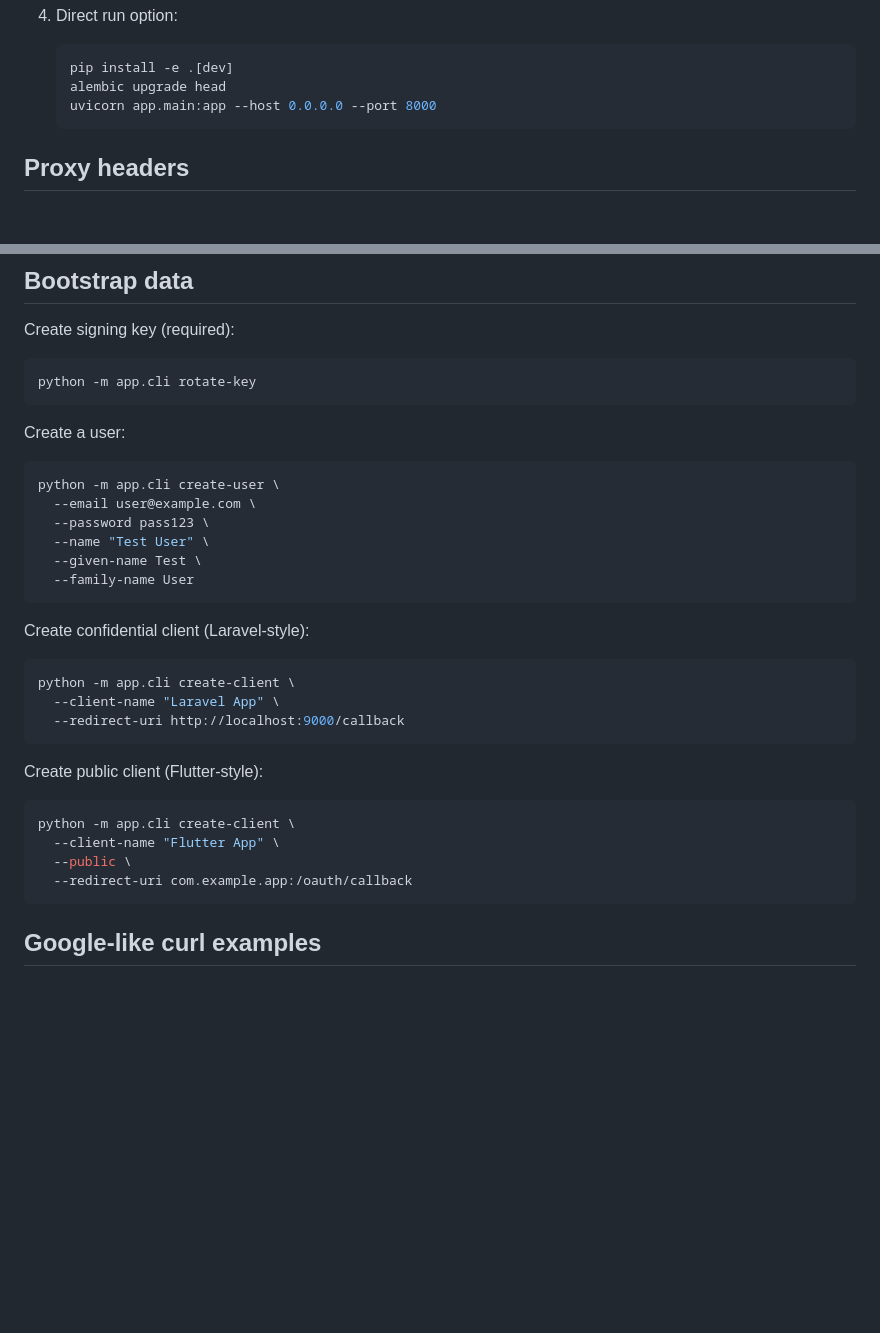
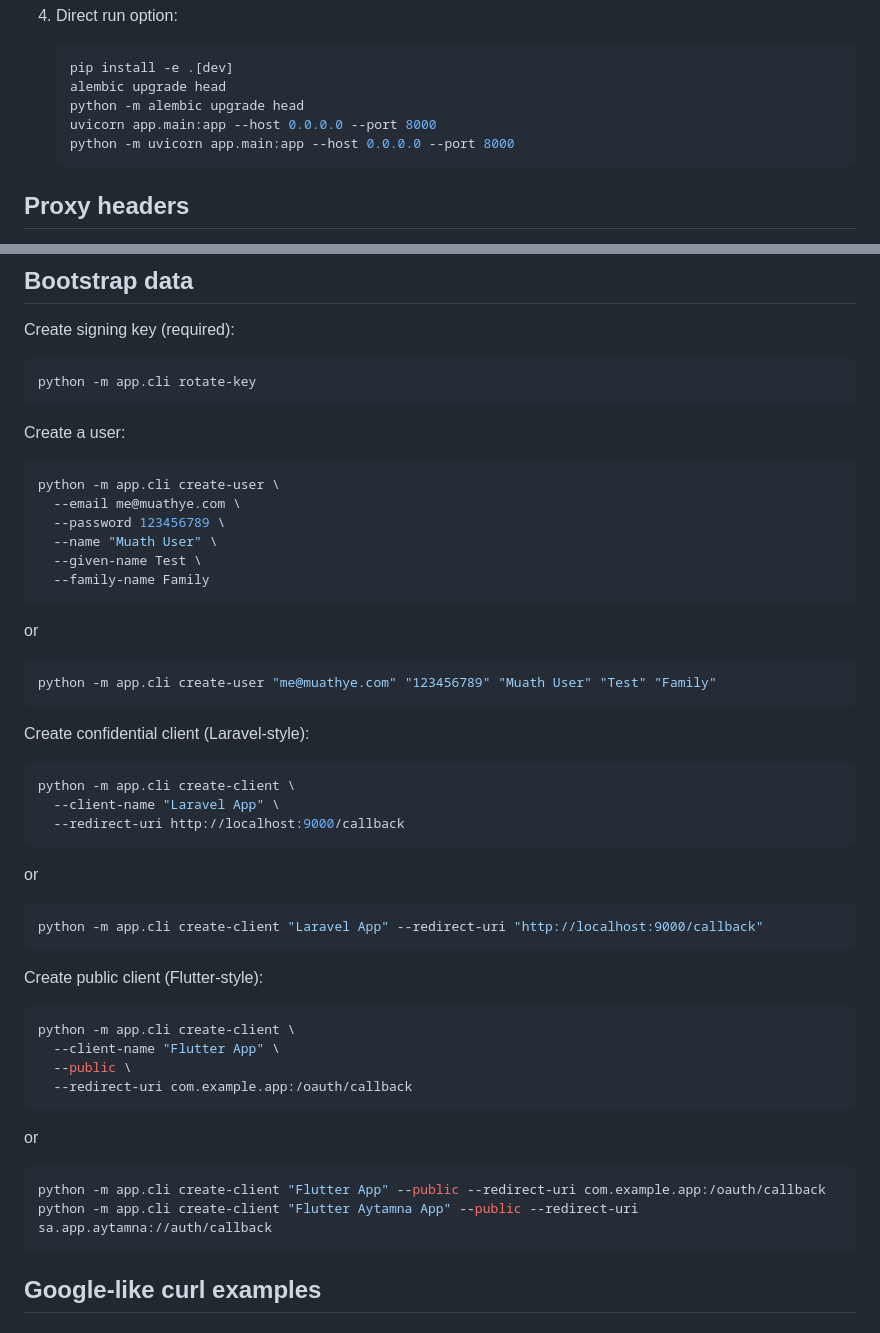
Before and after one commit to waveday/custom-sso-provider, a Markdown page: README.md, 2 parts joined by grey strips. GitHub-like rendering; blank space fills up the shorter version.

````diff
--- a/README.md
+++ b/README.md
@@ -74,7 +74,9 @@ All OIDC URLs are absolute and derived from `ISSUER`:
    ```bash
    pip install -e .[dev]
    alembic upgrade head
+   python -m alembic upgrade head
    uvicorn app.main:app --host 0.0.0.0 --port 8000
+   python -m uvicorn app.main:app --host 0.0.0.0 --port 8000
    ```
 
 ## Proxy headers
@@ -105,11 +107,16 @@ Create a user:
 
 ```bash
 python -m app.cli create-user \
-  --email user@example.com \
-  --password pass123 \
-  --name "Test User" \
+  --email me@muathye.com \
+  --password 123456789 \
+  --name "Muath User" \
   --given-name Test \
-  --family-name User
+  --family-name Family
+```
+
+or
+```powershell
+python -m app.cli create-user "me@muathye.com" "123456789" "Muath User" "Test" "Family"
 ```
 
 Create confidential client (Laravel-style):
@@ -120,6 +127,11 @@ python -m app.cli create-client \
   --redirect-uri http://localhost:9000/callback
 ```
 
+or
+```powershell
+python -m app.cli create-client "Laravel App" --redirect-uri "http://localhost:9000/callback"
+```
+
 Create public client (Flutter-style):
 
 ```bash
@@ -127,6 +139,12 @@ python -m app.cli create-client \
   --client-name "Flutter App" \
   --public \
   --redirect-uri com.example.app:/oauth/callback
+```
+
+or
+```powershell
+python -m app.cli create-client "Flutter App" --public --redirect-uri com.example.app:/oauth/callback
+python -m app.cli create-client "Flutter Aytamna App" --public --redirect-uri sa.app.aytamna://auth/callback
 ```
 
 ## Google-like curl examples
````
